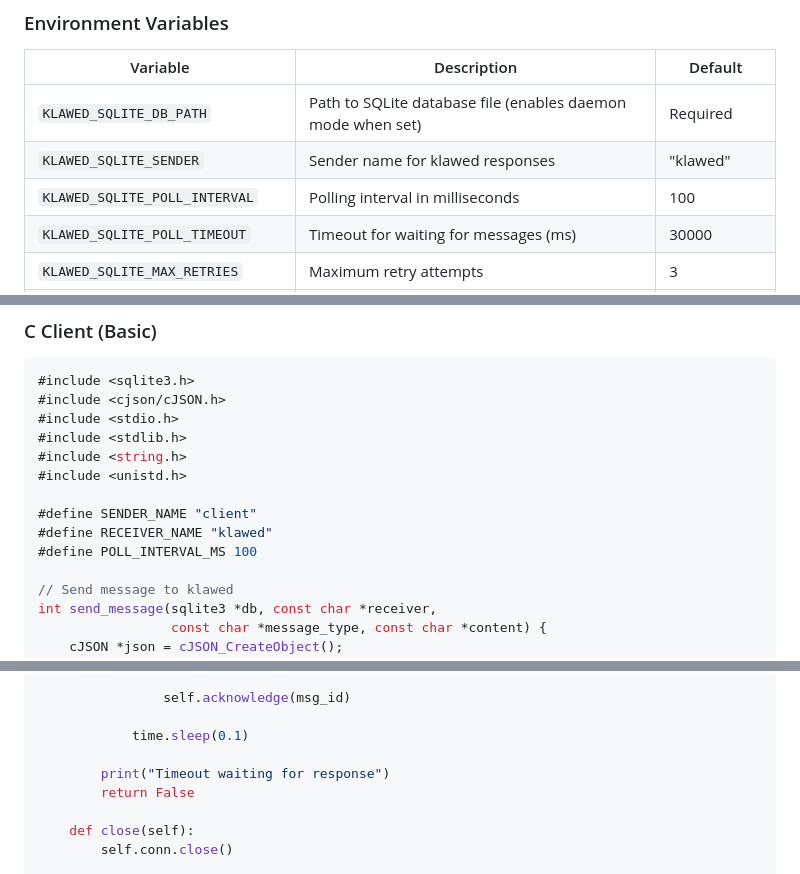
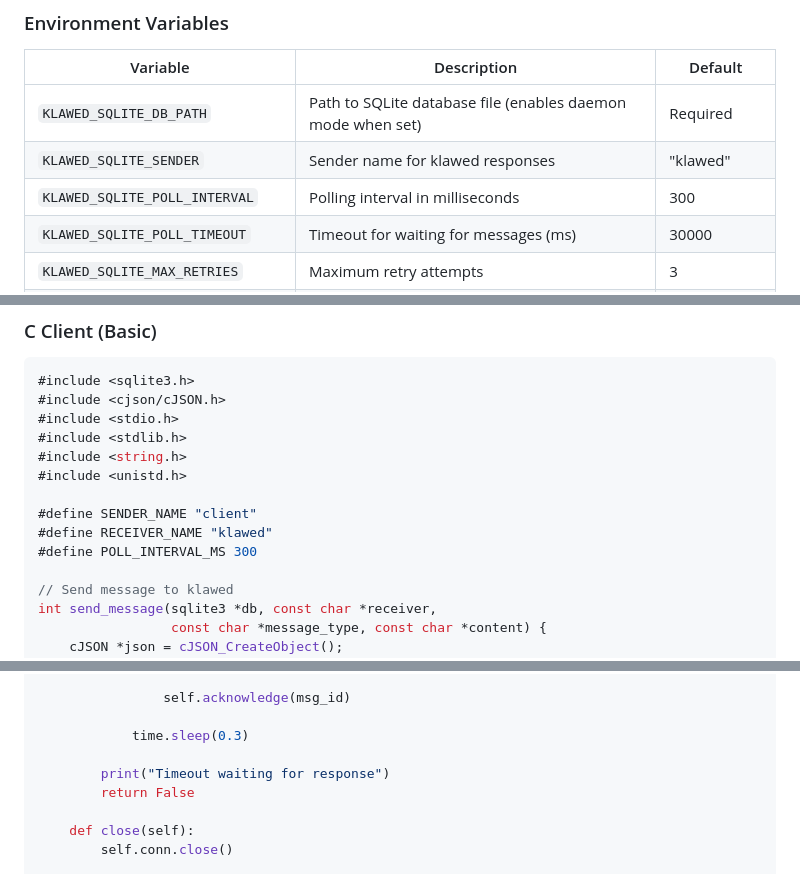
Before and after one commit to nmnduy/klawed, a Markdown page: docs/sqlite-queue.md, 3 parts joined by grey strips. GitHub-like rendering.

```diff
--- a/docs/sqlite-queue.md
+++ b/docs/sqlite-queue.md
@@ -123,7 +123,7 @@ UPDATE messages SET sent = 1 WHERE id = ?;
 |----------|-------------|---------|
 | `KLAWED_SQLITE_DB_PATH` | Path to SQLite database file (enables daemon mode when set) | Required |
 | `KLAWED_SQLITE_SENDER` | Sender name for klawed responses | "klawed" |
-| `KLAWED_SQLITE_POLL_INTERVAL` | Polling interval in milliseconds | 100 |
+| `KLAWED_SQLITE_POLL_INTERVAL` | Polling interval in milliseconds | 300 |
 | `KLAWED_SQLITE_POLL_TIMEOUT` | Timeout for waiting for messages (ms) | 30000 |
 | `KLAWED_SQLITE_MAX_RETRIES` | Maximum retry attempts | 3 |
 | `KLAWED_SQLITE_MAX_MESSAGE_SIZE` | Maximum message size in bytes | 1048576 (1MB) |
@@ -294,7 +294,7 @@ Clients can use this event to:
 
 #define SENDER_NAME "client"
 #define RECEIVER_NAME "klawed"
-#define POLL_INTERVAL_MS 100
+#define POLL_INTERVAL_MS 300
 
 // Send message to klawed
 int send_message(sqlite3 *db, const char *receiver,
@@ -521,7 +521,7 @@ class KlawedSQLiteClient:
 
                 self.acknowledge(msg_id)
 
-            time.sleep(0.1)
+            time.sleep(0.3)
 
         print("Timeout waiting for response")
         return False
```
Also changed, not shown: other parts of docs/sqlite-queue.md (+2 -2 lines).
